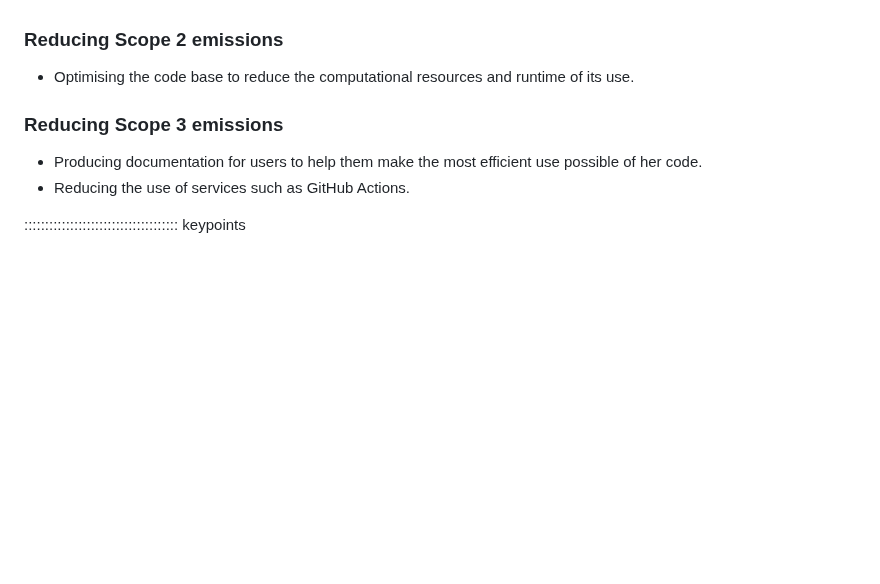
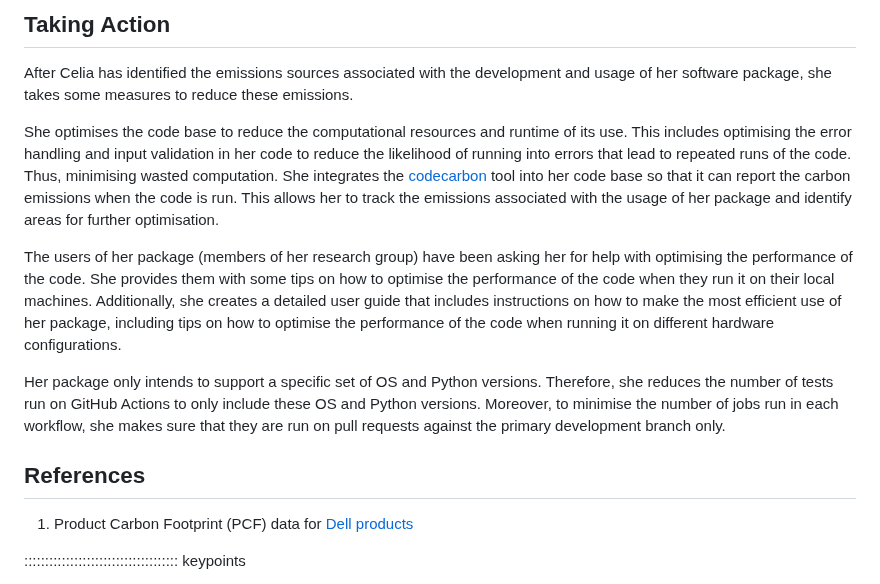
Before and after one commit to ImperialCollegeLondon/digital_research_sustainability_training, a Markdown page: 04_case_study1.md, the part around one of its changes. Drawn GitHub-style; blank space fills up the shorter version.

```diff
--- a/04_case_study1.md
+++ b/04_case_study1.md
@@ -73,14 +121,34 @@ with the development and usage of her software package, she could take some meas
+## Taking Action
+
+After Celia has identified the emissions sources associated
+with the development and usage of her software package, she takes some measures
 to reduce these emissions.
 
-### Reducing Scope 2 emissions
+She optimises the code base to reduce the computational resources and runtime of its use.
+This includes optimising the error handling and input validation in her
+code to reduce the likelihood of running into errors that lead to repeated runs
+of the code. Thus, minimising wasted computation. She integrates the
+[codecarbon](https://github.com/mlco2/codecarbon) tool into her code base so
+that it can report the carbon emissions when the code is run. This allows her to track
+the emissions associated with the usage of her package and identify areas for
+further optimisation.
 
-- Optimising the code base to reduce the computational resources and runtime of its use.
+The users of her package (members of her research group) have been asking her for help
+with optimising the performance of the code. She provides them with some tips on how to
+optimise the performance of the code when they run it on their local machines. Additionally,
+she creates a detailed user guide that includes instructions on how to make
+the most efficient use of her package, including tips on how to optimise the
+performance of the code when running it on different hardware configurations.
 
-### Reducing Scope 3 emissions
+Her package only intends to support a specific set of OS and Python versions. Therefore,
+she reduces the number of tests run on GitHub Actions to only include these
+OS and Python versions. Moreover, to minimise the number of jobs run in each workflow,
+she makes sure that they are run on pull requests against the primary development branch
+only.
 
-- Producing documentation for users to help them make the most efficient use possible of
-her code.
-- Reducing the use of services such as GitHub Actions.
+## References
+
+1. Product Carbon Footprint (PCF) data for [Dell products](https://www.dell.com/en-uk/lp/dt/product-carbon-footprints)
 
 ::::::::::::::::::::::::::::::::::::: keypoints
 
```
Also changed, not shown: other parts of 04_case_study1.md (+72 -24 lines), 03_activities.md (+21 -0 lines), fig/github_actions_equivalent.png (added), 1 other file.
